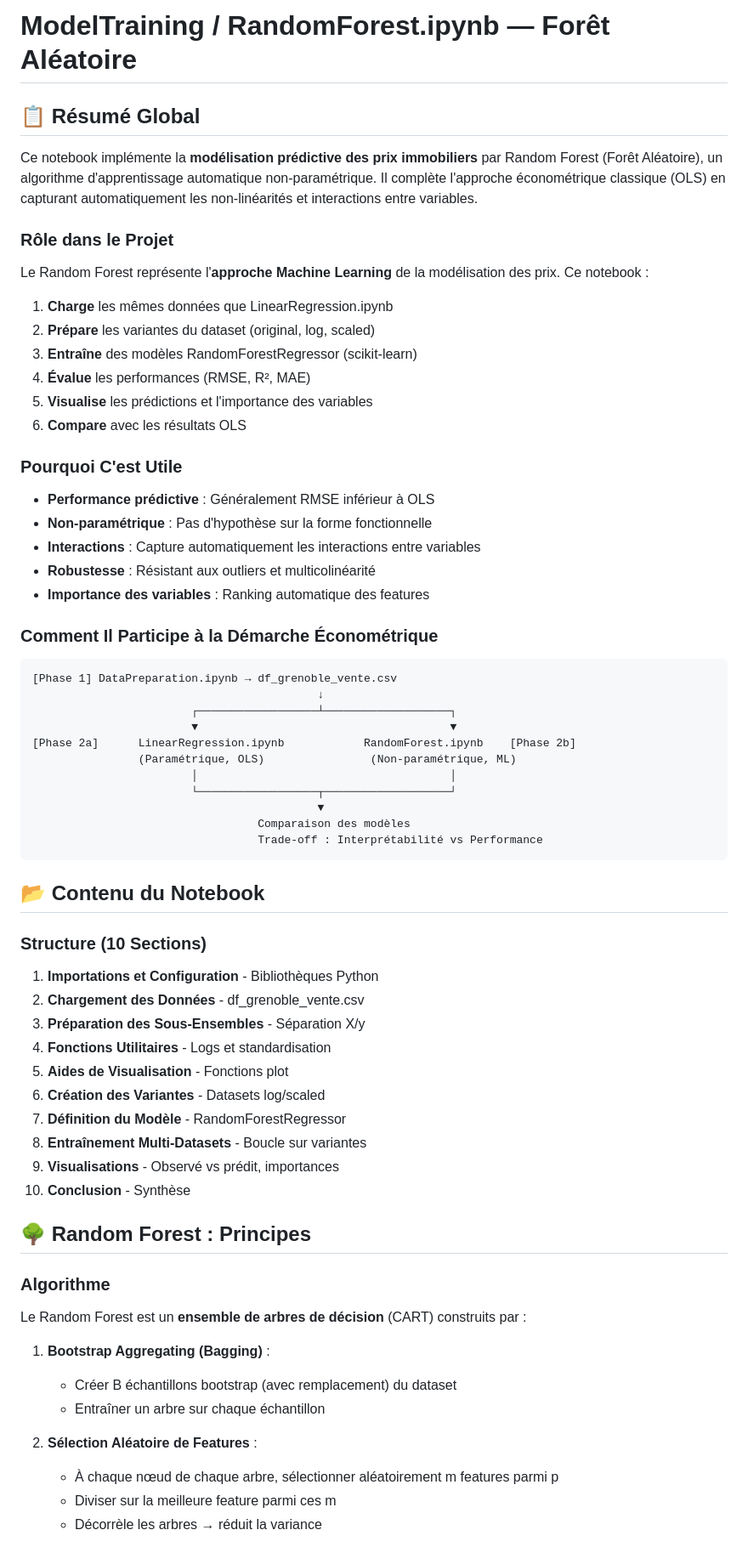
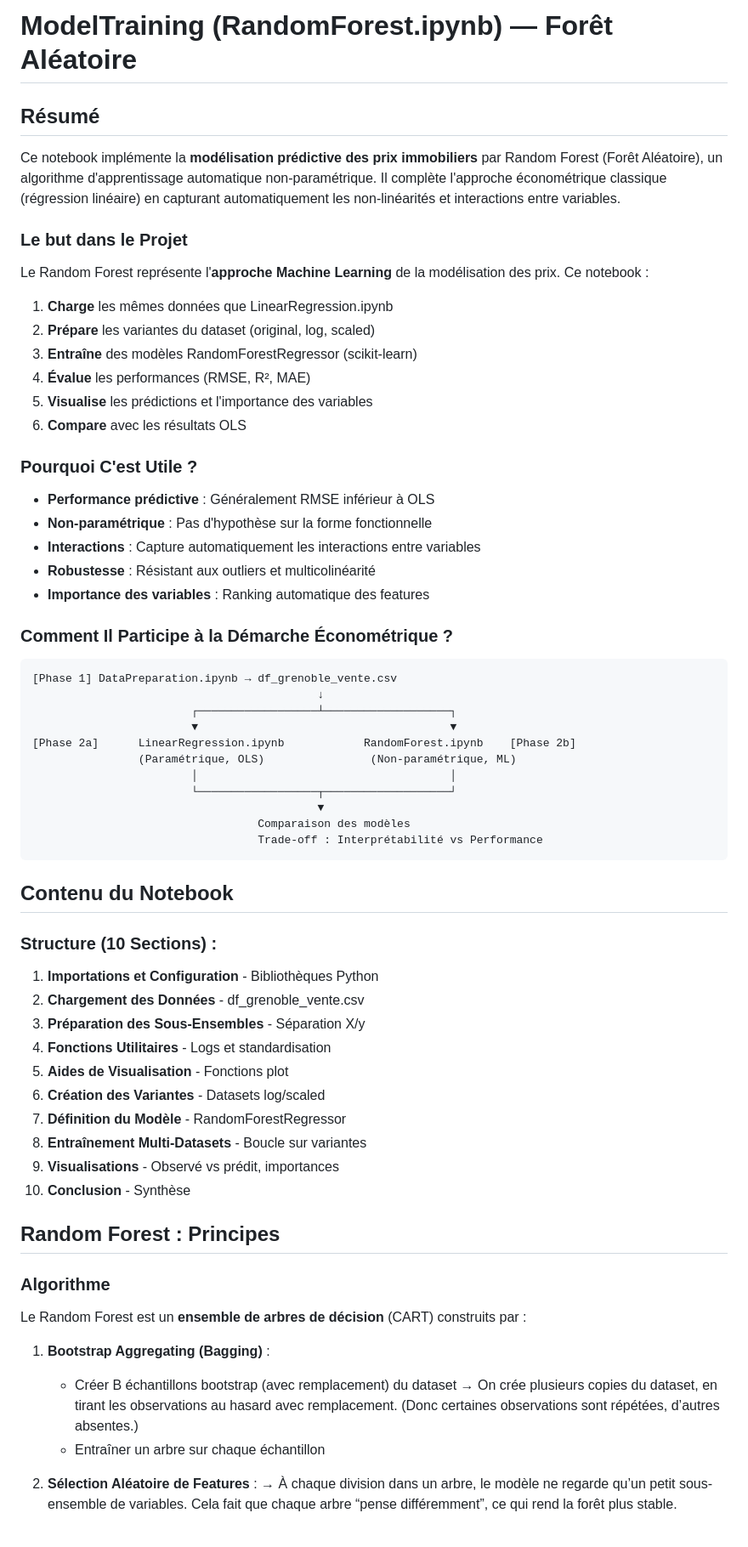
Before and after one commit to Tewf/ProjetEconometrie, a Markdown page: ModelTraining/README_RandomForest.md, the part around the change printed below. Shown: that part at 85% size. Drawn GitHub-style.

````diff
--- a/ModelTraining/README_RandomForest.md
+++ b/ModelTraining/README_RandomForest.md
@@ -1,10 +1,10 @@
-# ModelTraining / RandomForest.ipynb — Forêt Aléatoire
+# ModelTraining (RandomForest.ipynb) — Forêt Aléatoire
 
-## 📋 Résumé Global
+## Résumé
 
-Ce notebook implémente la **modélisation prédictive des prix immobiliers** par Random Forest (Forêt Aléatoire), un algorithme d'apprentissage automatique non-paramétrique. Il complète l'approche économétrique classique (OLS) en capturant automatiquement les non-linéarités et interactions entre variables.
+Ce notebook implémente la **modélisation prédictive des prix immobiliers** par Random Forest (Forêt Aléatoire), un algorithme d'apprentissage automatique non-paramétrique. Il complète l'approche économétrique classique (régression linéaire) en capturant automatiquement les non-linéarités et interactions entre variables.
 
-### Rôle dans le Projet
+### Le but dans le Projet
 
 Le Random Forest représente l'**approche Machine Learning** de la modélisation des prix. Ce notebook :
 
@@ -15,7 +15,7 @@ Le Random Forest représente l'**approche Machine Learning** de la modélisation
 5. **Visualise** les prédictions et l'importance des variables
 6. **Compare** avec les résultats OLS
 
-### Pourquoi C'est Utile
+### Pourquoi C'est Utile ?
 
 - **Performance prédictive** : Généralement RMSE inférieur à OLS
 - **Non-paramétrique** : Pas d'hypothèse sur la forme fonctionnelle
@@ -23,7 +23,7 @@ Le Random Forest représente l'**approche Machine Learning** de la modélisation
 - **Robustesse** : Résistant aux outliers et multicolinéarité
 - **Importance des variables** : Ranking automatique des features
 
-### Comment Il Participe à la Démarche Économétrique
+### Comment Il Participe à la Démarche Économétrique ?
 
 ```
 [Phase 1] DataPreparation.ipynb → df_grenoble_vente.csv
@@ -39,9 +39,9 @@ Le Random Forest représente l'**approche Machine Learning** de la modélisation
                                   Trade-off : Interprétabilité vs Performance
 ```
 
-## 📂 Contenu du Notebook
+##  Contenu du Notebook
 
-### Structure (10 Sections)
+### Structure (10 Sections) :
 
 1. **Importations et Configuration** - Bibliothèques Python
 2. **Chargement des Données** - df_grenoble_vente.csv
@@ -54,19 +54,19 @@ Le Random Forest représente l'**approche Machine Learning** de la modélisation
 9. **Visualisations** - Observé vs prédit, importances
 10. **Conclusion** - Synthèse
 
-## 🌳 Random Forest : Principes
+##  Random Forest : Principes
 
 ### Algorithme
 
 Le Random Forest est un **ensemble de arbres de décision** (CART) construits par :
 
 1. **Bootstrap Aggregating (Bagging)** :
-   - Créer B échantillons bootstrap (avec remplacement) du dataset
+   - Créer B échantillons bootstrap (avec remplacement) du dataset → On crée plusieurs copies du dataset, en tirant les observations au hasard avec remplacement.
+(Donc certaines observations sont répétées, d’autres absentes.)
    - Entraîner un arbre sur chaque échantillon
 
 2. **Sélection Aléatoire de Features** :
-   - À chaque nœud de chaque arbre, sélectionner aléatoirement m features parmi p
-   - Diviser sur la meilleure feature parmi ces m
-   - Décorrèle les arbres → réduit la variance
+  → À chaque division dans un arbre, le modèle ne regarde qu’un petit sous-ensemble de variables.
+Cela fait que chaque arbre “pense différemment”, ce qui rend la forêt plus stable.
 
 3. **Prédiction par Vote/Moyenne** :
````
Also changed, not shown: other parts of ModelTraining/README_RandomForest.md (+111 -114 lines).
